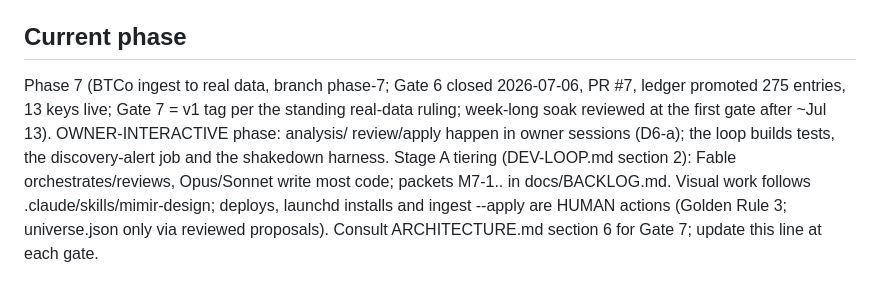
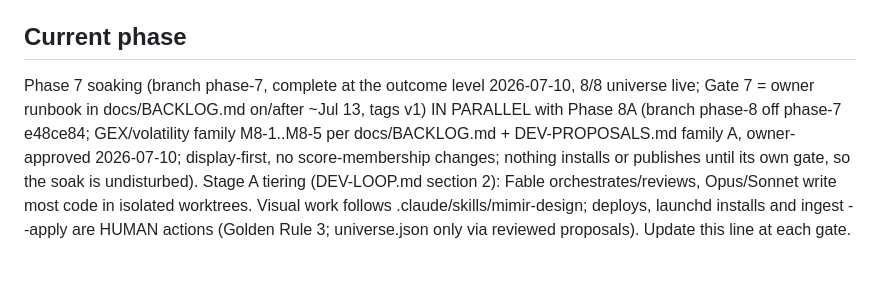
Before and after one commit to arvicco/mimir, a Markdown page: CLAUDE.md, the part around the change. Drawn GitHub-style.

```diff
--- a/CLAUDE.md
+++ b/CLAUDE.md
@@ -177,15 +177,15 @@ same commit (`rake health` fails on registry drift).
 
 ## Current phase
 
-Phase 7 (BTCo ingest to real data, branch phase-7; Gate 6 closed
-2026-07-06, PR #7, ledger promoted 275 entries, 13 keys live; Gate 7
-= v1 tag per the standing real-data ruling; week-long soak reviewed
-at the first gate after ~Jul 13). OWNER-INTERACTIVE phase: analysis/
-review/apply happen in owner sessions (D6-a); the loop builds tests,
-the discovery-alert job and the shakedown harness. Stage A tiering
-(DEV-LOOP.md section 2): Fable orchestrates/reviews, Opus/Sonnet
-write most code; packets M7-1.. in docs/BACKLOG.md. Visual work
-follows .claude/skills/mimir-design; deploys, launchd installs and
-ingest --apply are HUMAN actions (Golden Rule 3; universe.json only
-via reviewed proposals). Consult ARCHITECTURE.md section 6 for Gate
-7; update this line at each gate.
+Phase 7 soaking (branch phase-7, complete at the outcome level 2026-07-10,
+8/8 universe live; Gate 7 = owner runbook in docs/BACKLOG.md on/after
+~Jul 13, tags v1) IN PARALLEL with Phase 8A (branch phase-8 off phase-7
+e48ce84; GEX/volatility family M8-1..M8-5 per docs/BACKLOG.md +
+DEV-PROPOSALS.md family A, owner-approved 2026-07-10; display-first, no
+score-membership changes; nothing installs or publishes until its own
+gate, so the soak is undisturbed). Stage A tiering (DEV-LOOP.md section
+2): Fable orchestrates/reviews, Opus/Sonnet write most code in isolated
+worktrees. Visual work follows .claude/skills/mimir-design; deploys,
+launchd installs and ingest --apply are HUMAN actions (Golden Rule 3;
+universe.json only via reviewed proposals). Update this line at each
+gate.
```
Also changed, not shown: docs/BACKLOG.md (+62 -0 lines).
